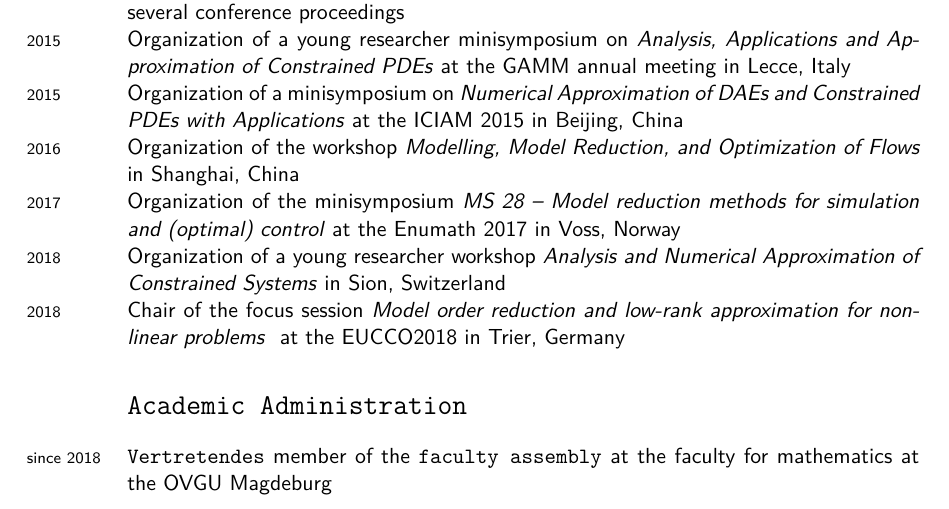
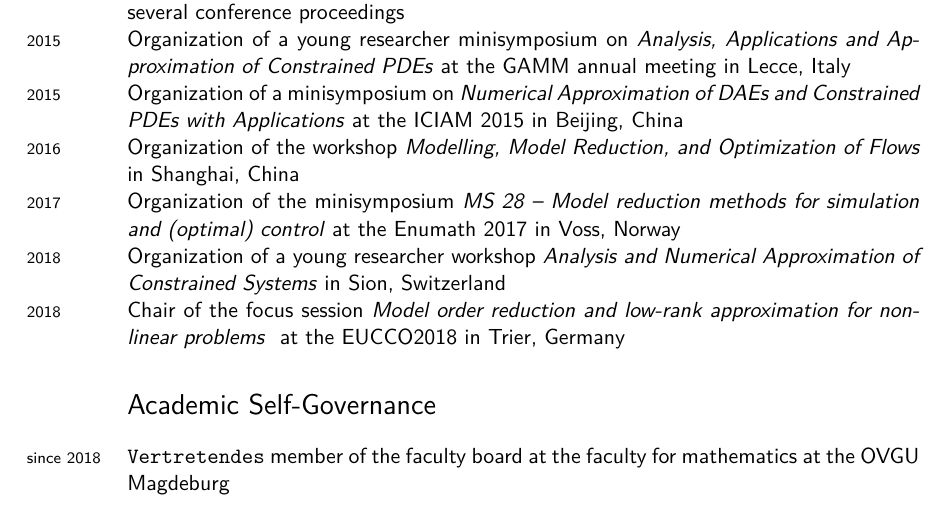
Before and after one commit to highlando/uni-cv, a LaTeX CV (heiland_cv.tex): part of page 2 of 8, cut so that both start at the same text. Compiled offline with XeLaTeX; a missing font is replaced by an installed copy or a similar font.

```diff
--- a/heiland_cv.tex
+++ b/heiland_cv.tex
@@ -142,8 +129,8 @@
 \years{2018}Organization of a young researcher workshop \emph{Analysis and Numerical Approximation of Constrained Systems} in Sion, Switzerland\\
 \years{2018}Chair of the focus session \emph{Model order reduction and low-rank approximation for nonlinear problems } at the EUCCO2018 in Trier, Germany
 
-\section*{\texttt{Academic Administration}}
-\years{since 2018} \texttt{Vertretendes} member of the \texttt{faculty assembly} at the faculty for mathematics at the OVGU Magdeburg
+\section*{Academic Self-Governance}
+\years{since 2018} \texttt{Vertretendes} member of the faculty board at the faculty for mathematics at the OVGU Magdeburg
 \newpage
 \section*{Teaching}
 \subsection*{Courses}
```
Also changed, not shown: chap-academic-career.tex (added, +14 -0 lines), heiland_cv.tex (15 more changed lines).
